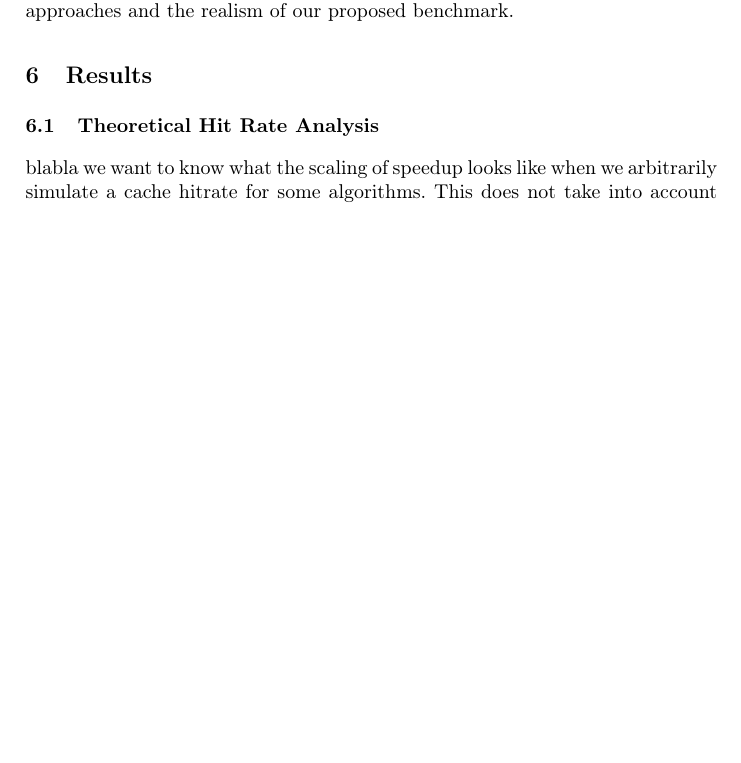
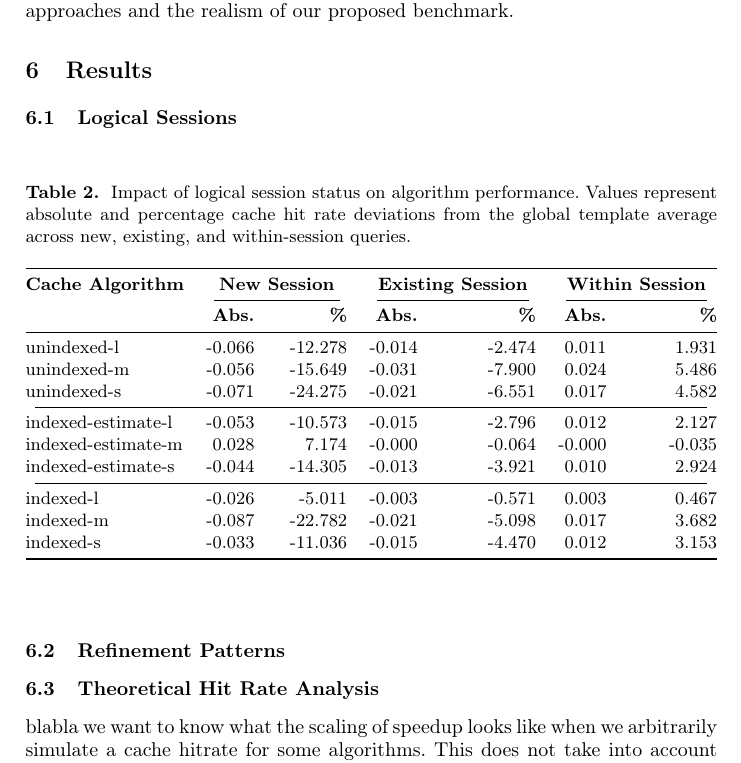
Before and after one commit to RubenEschauzier/simulated-query-sequence-paper, a LaTeX thesis (main.tex, which reads sections/results.tex): part of page 12 of 17, cut so that both start at the same text, the shorter picture padded with empty space. Compiled offline with pdfLaTeX.

Commit message:
Add table showing impact sessions have on hitrate

```diff
--- a/sections/results.tex
+++ b/sections/results.tex
@@ -1,4 +1,61 @@
 \section{Results}
+\subsection{Logical Sessions}
+% \begin{table}[htpb]
+% \centering
+% \caption{
+%     Impact of logical session status on algorithm performance:
+%     absolute and percentage cache hit rate deviations from the global template average for
+%     new, existing, and within-session queries.
+% }
+% \label{tab:performance_differences}
+% \begin{tabular}{lrrrrrr}
+% \toprule
+% \textbf{Algorithm} & \multicolumn{2}{c}{\textbf{New Session}} & \multicolumn{2}{c}{\textbf{Existing Session}} & \multicolumn{2}{c}{\textbf{Within Session}} \\
+% \cmidrule(lr){2-3} \cmidrule(lr){4-5} \cmidrule(lr){6-7}
+% & \textbf{Abs.} & \textbf{\%} & \textbf{Abs.} & \textbf{\%} & \textbf{Abs.} & \textbf{\%} \\
+% \midrule
+% unindexed-cache-l        & -0.066 & -12.278 & -0.014 & -2.474 &  0.011 &  1.931 \\
+% unindexed-cache-m        & -0.056 & -15.649 & -0.031 & -7.900 &  0.024 &  5.486 \\
+% unindexed-cache-s        & -0.071 & -24.275 & -0.021 & -6.551 &  0.017 &  4.582 \\
+% \addlinespace
+% indexed-cache-estimate-l & -0.053 & -10.573 & -0.015 & -2.796 &  0.012 &  2.127 \\
+% indexed-cache-estimate-m &  0.028 &   7.174 & -0.000 & -0.064 & -0.000 & -0.035 \\
+% indexed-cache-estimate-s & -0.044 & -14.305 & -0.013 & -3.921 &  0.010 &  2.924 \\
+% \addlinespace
+% indexed-cache-l          & -0.026 &  -5.011 & -0.003 & -0.571 &  0.003 &  0.467 \\
+% indexed-cache-m          & -0.087 & -22.782 & -0.021 & -5.098 &  0.017 &  3.682 \\
+% indexed-cache-s          & -0.033 & -11.036 & -0.015 & -4.470 &  0.012 &  3.153 \\
+% \bottomrule
+% \end{tabular}
+% \end{table}
+
+\begin{table}[htpb]
+\centering
+\caption{
+    Impact of logical session status on algorithm performance. Values represent absolute and percentage cache hit rate deviations from the global template average across new, existing, and within-session queries.
+}
+\label{tab:performance_differences}
+\begin{tabular*}{\textwidth}{@{\extracolsep{\fill}} l r@{\hspace{1em}}r r@{\hspace{1em}}r r@{\hspace{1em}}r @{}}
+\toprule
+\textbf{Cache Algorithm} & \multicolumn{2}{c}{\textbf{New Session}} & \multicolumn{2}{c}{\textbf{Existing Session}} & \multicolumn{2}{c}{\textbf{Within Session}} \\
+\cmidrule(lr){2-3} \cmidrule(lr){4-5} \cmidrule(lr){6-7}
+& \textbf{Abs.} & \textbf{\%} & \textbf{Abs.} & \textbf{\%} & \textbf{Abs.} & \textbf{\%} \\
+\midrule
+unindexed-l        & -0.066 & -12.278 & -0.014 & -2.474 &  0.011 &  1.931 \\
+unindexed-m        & -0.056 & -15.649 & -0.031 & -7.900 &  0.024 &  5.486 \\
+unindexed-s        & -0.071 & -24.275 & -0.021 & -6.551 &  0.017 &  4.582 \\
+\cmidrule(lr){1-7}
+indexed-estimate-l & -0.053 & -10.573 & -0.015 & -2.796 &  0.012 &  2.127 \\
+indexed-estimate-m &  0.028 &   7.174 & -0.000 & -0.064 & -0.000 & -0.035 \\
+indexed-estimate-s & -0.044 & -14.305 & -0.013 & -3.921 &  0.010 &  2.924 \\
+\cmidrule(lr){1-7}
+indexed-l          & -0.026 &  -5.011 & -0.003 & -0.571 &  0.003 &  0.467 \\
+indexed-m          & -0.087 & -22.782 & -0.021 & -5.098 &  0.017 &  3.682 \\
+indexed-s          & -0.033 & -11.036 & -0.015 & -4.470 &  0.012 &  3.153 \\
+\bottomrule
+\end{tabular*}
+\end{table}
+\subsection{Refinement Patterns}
 
 \subsection{Theoretical Hit Rate Analysis}
 blabla we want to know what the scaling of speedup looks like when we arbitrarily simulate a cache hitrate for some algorithms. This does not take into account cost of eviction and caching.
```
Also changed, not shown: sections/introduction.tex (+11 -9 lines), 1 other file.
